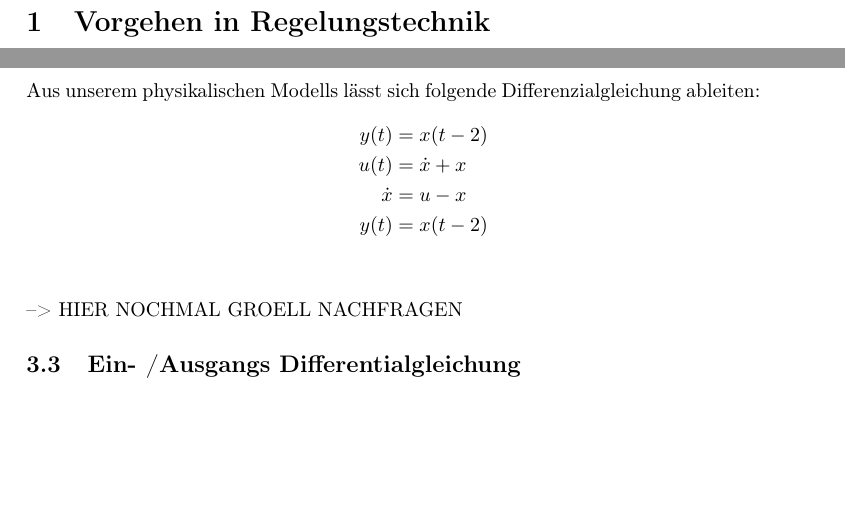
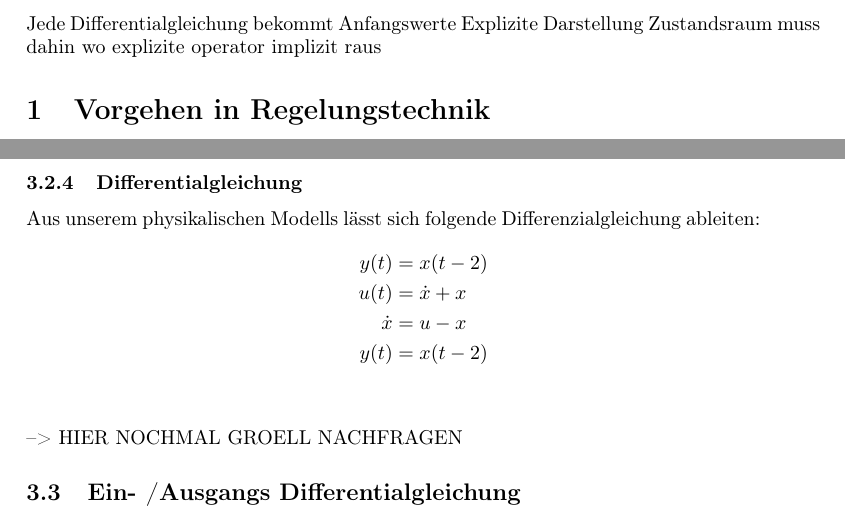
Before and after one commit to Naxsos/Systeme-und-Signale-Hausarbeit, a LaTeX document (main.tex, which reads system.tex): two parts of pages 2 and 7 of 13, joined at a grey line, cut at the place of the change, the shorter picture padded with empty space. Compiled offline with pdfLaTeX.

Commit message:
commentary

```diff
--- a/system.tex
+++ b/system.tex
@@ -1,3 +1,7 @@
+Jede Differentialgleichung bekommt Anfangswerte
+Explizite Darstellung Zustandsraum muss dahin wo explizite operator
+implizit raus
+
 \section{Vorgehen in Regelungstechnik}
 Zur Ermöglichung einer strukturierten Vorgehensweise bedarf es einer Orientierung. Dieser Arbeit liegt die in der Vorlesung behandelte Vorgehensweise in der Regelungstechnik zugrunde, welche nachfolgend erläutert wird.
 
```
Also changed, not shown: main.pdf, 3 other files.
